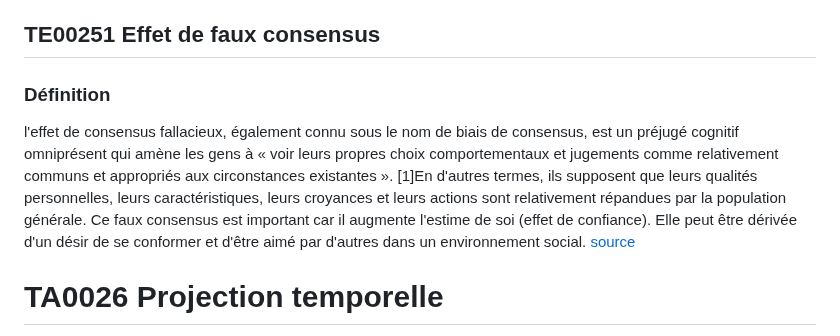
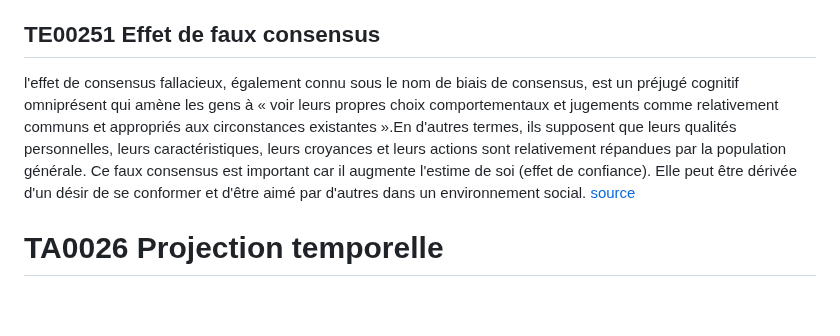
Before and after one commit to M82-project/DIMA, a Markdown page: INFORM/INFORM.md, the part around one of its changes. Rendered like a GitHub page; blank space fills up the shorter version.

```diff
--- a/INFORM/INFORM.md
+++ b/INFORM/INFORM.md
@@ -28,9 +42,7 @@ Tactique qui simplifie les concepts et favorise les ordres de grandeurs pour fac
 Tactique qui exploite les fait que la cible pense que ses interlocuteurs ont le même niveau de connaissance et partage des références communes.
 
 ## TE00251 Effet de faux consensus
-### Définition
-l'effet de consensus fallacieux, également connu sous le nom de biais de consensus, est un préjugé cognitif omniprésent qui amène les gens à « voir leurs propres choix comportementaux et jugements comme relativement communs et appropriés aux circonstances existantes ». [1]En d'autres termes, ils supposent que leurs qualités personnelles, leurs caractéristiques, leurs croyances et leurs actions sont relativement répandues par la population générale.
-Ce faux consensus est important car il augmente l'estime de soi (effet de confiance). Elle peut être dérivée d'un désir de se conformer et d'être aimé par d'autres dans un environnement social. [source](https://en.wikipedia.org/wiki/False_consensus_effect)
+l'effet de consensus fallacieux, également connu sous le nom de biais de consensus, est un préjugé cognitif omniprésent qui amène les gens à « voir leurs propres choix comportementaux et jugements comme relativement communs et appropriés aux circonstances existantes ».En d'autres termes, ils supposent que leurs qualités personnelles, leurs caractéristiques, leurs croyances et leurs actions sont relativement répandues par la population générale. Ce faux consensus est important car il augmente l'estime de soi (effet de confiance). Elle peut être dérivée d'un désir de se conformer et d'être aimé par d'autres dans un environnement social. [source](https://en.wikipedia.org/wiki/False_consensus_effect)
 
 
 # TA0026 Projection temporelle
```
Also changed, not shown: other parts of INFORM/INFORM.md (+14 -0 lines).
